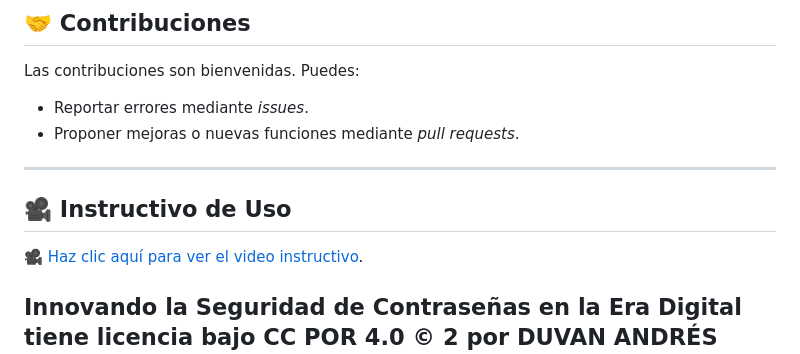
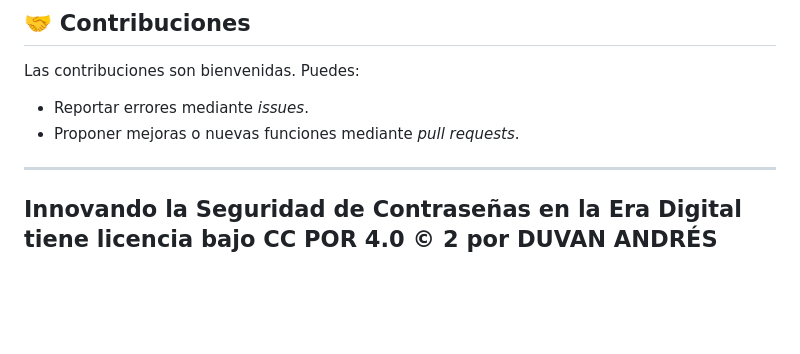
Before and after one commit to ANDRES-FLORIAN-SALAZAR/ALPHAWEB, a Markdown page: README.md, the part around the change. GitHub-like rendering; blank space fills up the shorter version.

Commit message:
ACTUALIZAR

```diff
--- a/README.md
+++ b/README.md
@@ -72,8 +72,5 @@ Las contribuciones son bienvenidas. Puedes:
 - Proponer mejoras o nuevas funciones mediante *pull requests*.
 
 ---
-## 🎥 Instructivo de Uso
-
-🎥 [Haz clic aquí para ver el video instructivo](./static/Videos/INSTRUCTIVO.mp4).
 
 ## Innovando la Seguridad de Contraseñas en la Era Digital tiene licencia bajo CC POR 4.0 © 2 por DUVAN ANDRÉS FLORIAN SALAZAR [![CC BY 4.0](https://i.creativecommons.org/l/by/4.0/88x31.png)](https://creativecommons.org/licenses/by/4.0/)
```
